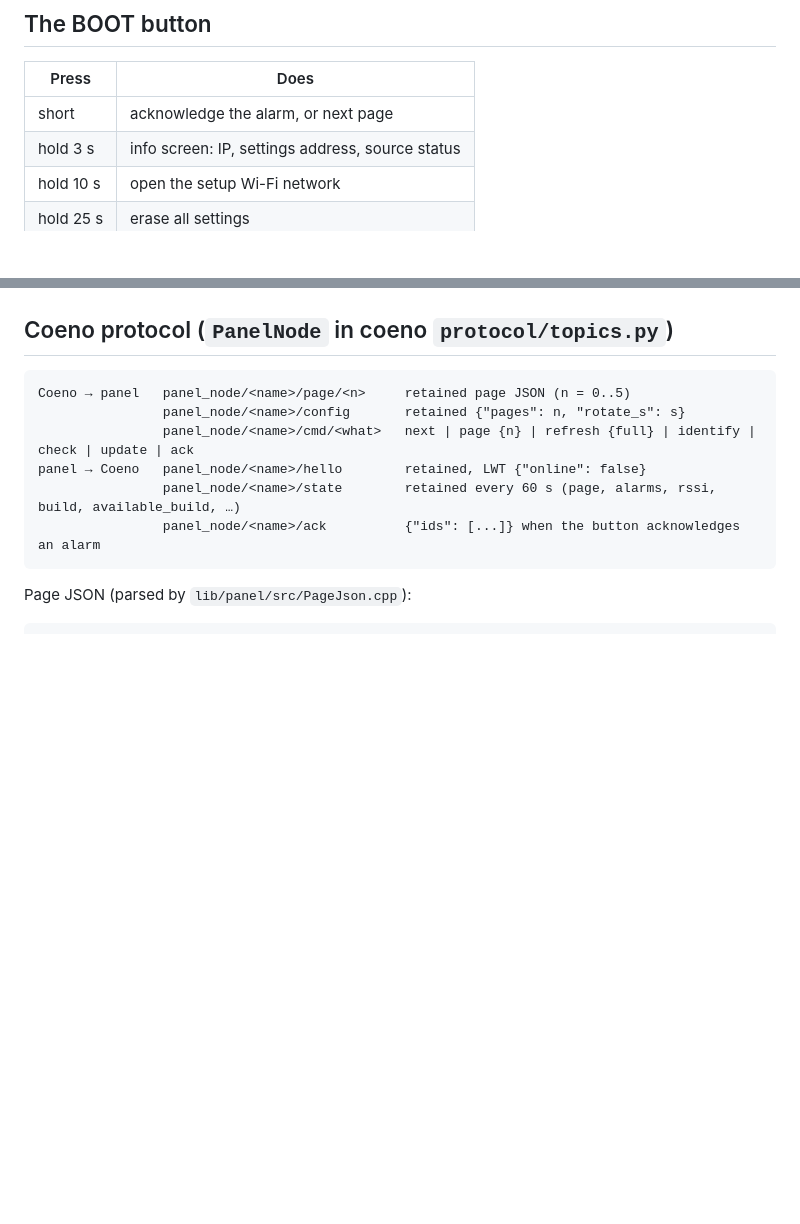
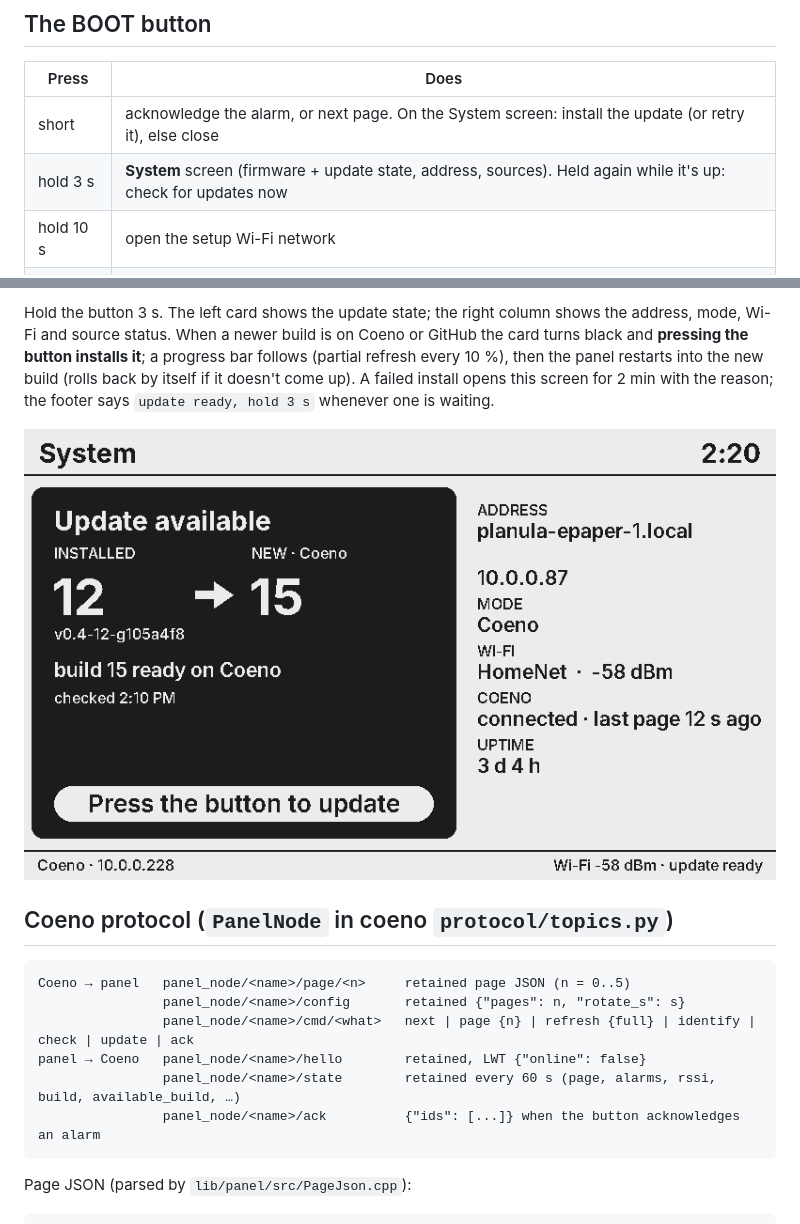
Before and after one commit to ballhog/planula-epaper, a Markdown page: README.md, 2 parts joined by grey strips. GitHub-like rendering; pictures changed too: docs/screens/10-system-update.png (added); blank space fills up the shorter version.

```diff
--- a/README.md
+++ b/README.md
@@ -30,8 +30,8 @@ Coeno is still used in direct mode when a host is set: firmware updates, panel s
 
 | Press | Does |
 |---|---|
-| short | acknowledge the alarm, or next page |
-| hold 3 s | info screen: IP, settings address, source status |
+| short | acknowledge the alarm, or next page. On the System screen: install the update (or retry it), else close |
+| hold 3 s | **System** screen (firmware + update state, address, sources). Held again while it's up: check for updates now |
 | hold 10 s | open the setup Wi-Fi network |
 | hold 25 s | erase all settings |
 
@@ -58,3 +87,6 @@ Passwords are stored on the panel (NVS) and never sent back to the browser.
+Hold the button 3 s. The left card shows the update state; the right column shows the address, mode, Wi-Fi and source status. When a newer build is on Coeno or GitHub the card turns black and **pressing the button installs it**; a progress bar follows (partial refresh every 10 %), then the panel restarts into the new build (rolls back by itself if it doesn't come up). A failed install opens this screen for 2 min with the reason; the footer says `update ready, hold 3 s` whenever one is waiting.
+
+![Update available](docs/screens/10-system-update.png)
 
 ## Coeno protocol (`PanelNode` in coeno `protocol/topics.py`)
 
```
Also changed, not shown: other parts of README.md (+29 -0 lines), docs/screens/11-system-updating.png (added), docs/screens/8-schedule-day.png (added), docs/screens/9-schedule-relative.png (added), 8 other files.
